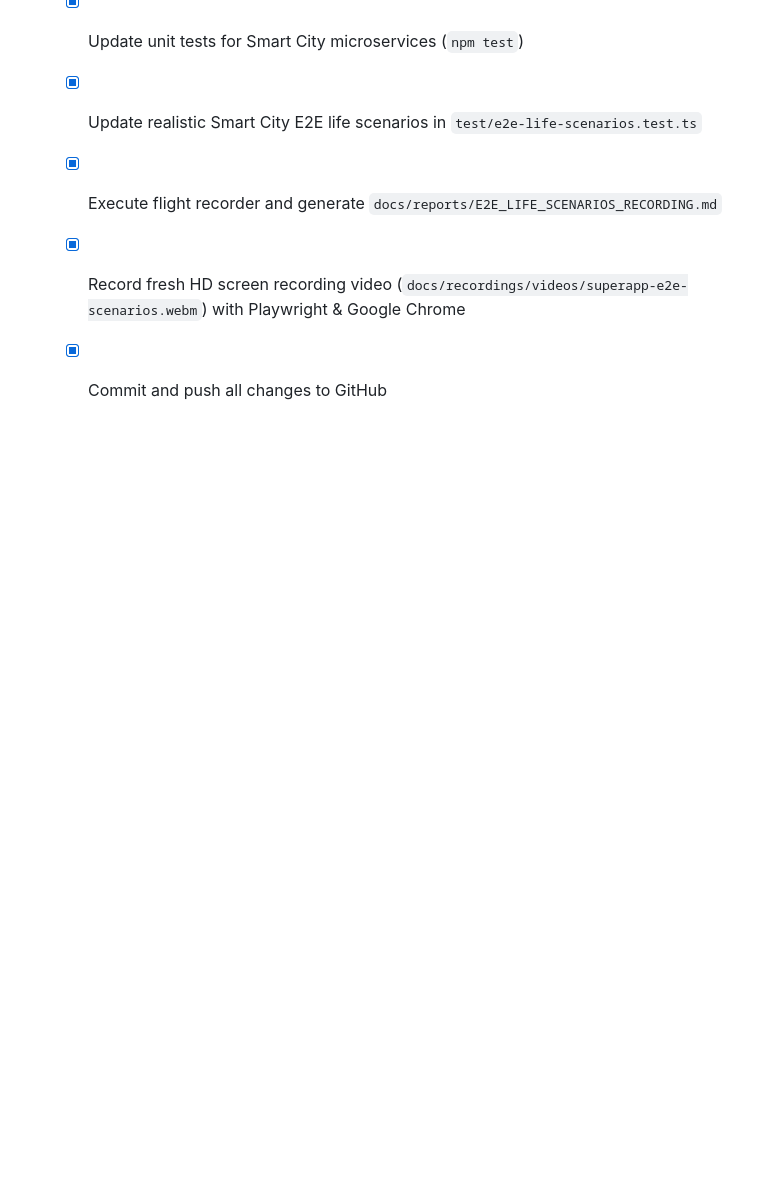
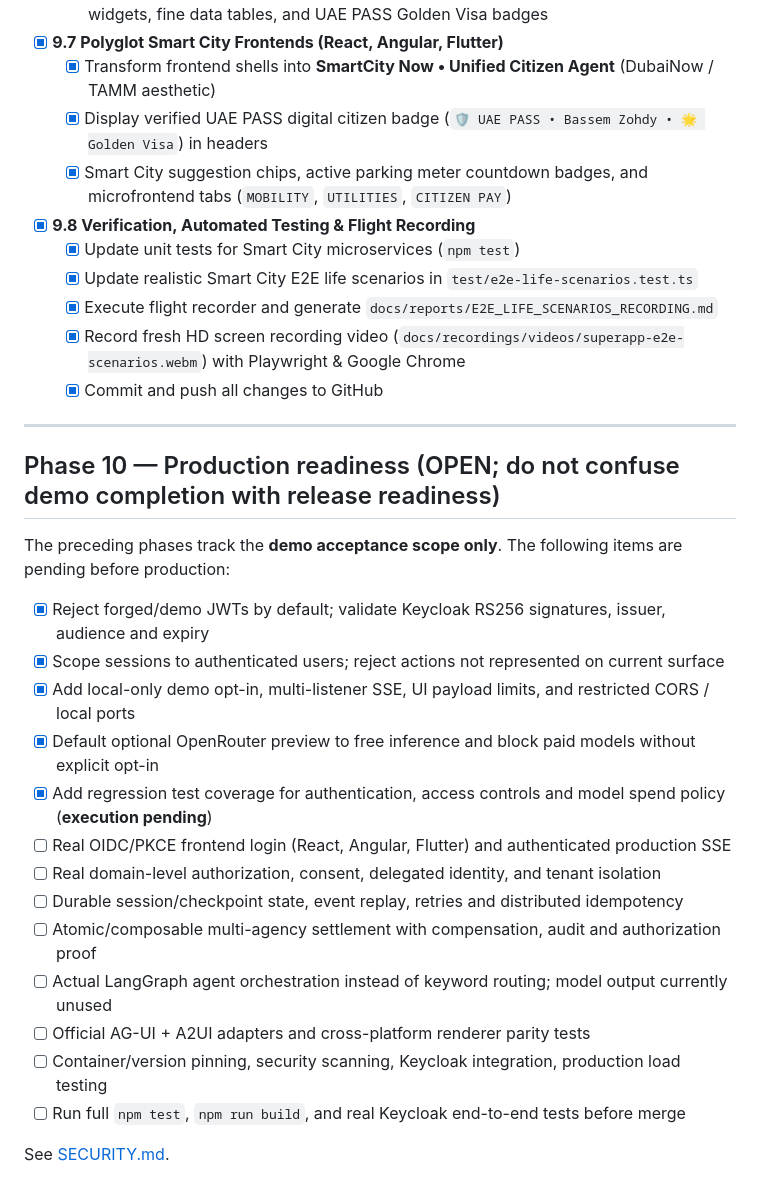
Before and after one commit to bassemZohdy/super-app-agent, a Markdown page: TODO.md, the part around the change. GitHub-like rendering; blank space fills up the shorter version.

Commit message:
docs(backlog): track production blockers after demo phases

```diff
--- a/TODO.md
+++ b/TODO.md
@@ -270,3 +270,25 @@
   - [x] Execute flight recorder and generate `docs/reports/E2E_LIFE_SCENARIOS_RECORDING.md`
   - [x] Record fresh HD screen recording video (`docs/recordings/videos/superapp-e2e-scenarios.webm`) with Playwright & Google Chrome
   - [x] Commit and push all changes to GitHub
+
+---
+
+## Phase 10 — Production readiness (OPEN; do not confuse demo completion with release readiness)
+
+The preceding phases track the **demo acceptance scope only**. The following items are pending before production:
+
+- [x] Reject forged/demo JWTs by default; validate Keycloak RS256 signatures, issuer, audience and expiry
+- [x] Scope sessions to authenticated users; reject actions not represented on current surface
+- [x] Add local-only demo opt-in, multi-listener SSE, UI payload limits, and restricted CORS / local ports
+- [x] Default optional OpenRouter preview to free inference and block paid models without explicit opt-in
+- [x] Add regression test coverage for authentication, access controls and model spend policy (**execution pending**)
+- [ ] Real OIDC/PKCE frontend login (React, Angular, Flutter) and authenticated production SSE
+- [ ] Real domain-level authorization, consent, delegated identity, and tenant isolation
+- [ ] Durable session/checkpoint state, event replay, retries and distributed idempotency
+- [ ] Atomic/composable multi-agency settlement with compensation, audit and authorization proof
+- [ ] Actual LangGraph agent orchestration instead of keyword routing; model output currently unused
+- [ ] Official AG-UI + A2UI adapters and cross-platform renderer parity tests
+- [ ] Container/version pinning, security scanning, Keycloak integration, production load testing
+- [ ] Run full `npm test`, `npm run build`, and real Keycloak end-to-end tests before merge
+
+See [SECURITY.md](SECURITY.md).
```
